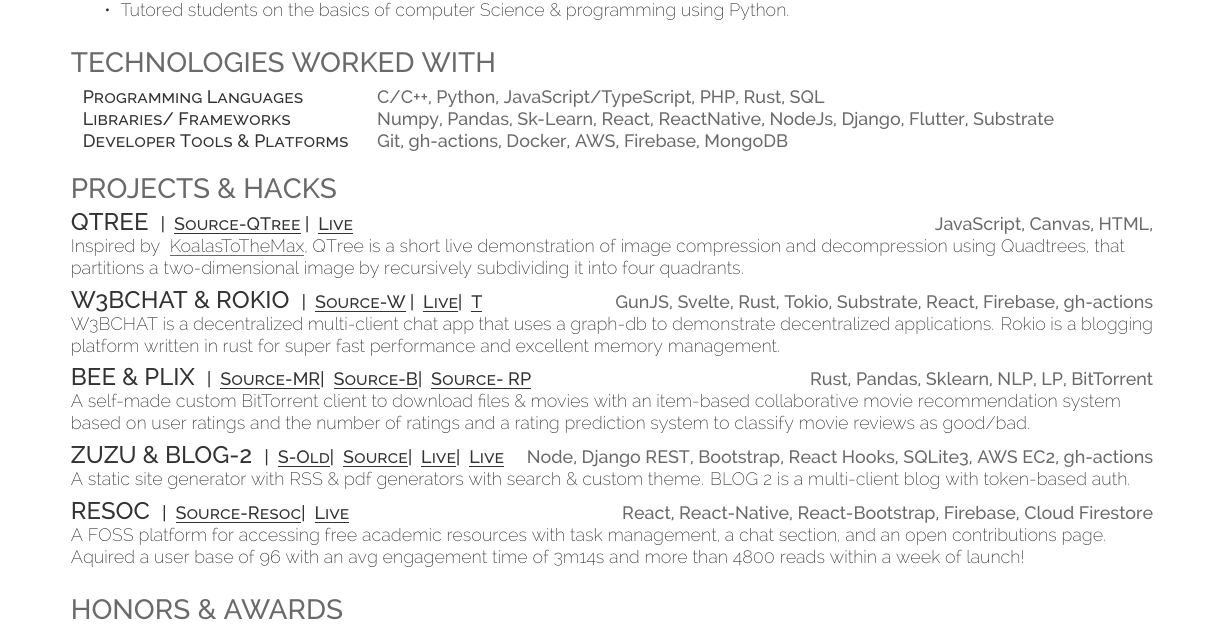
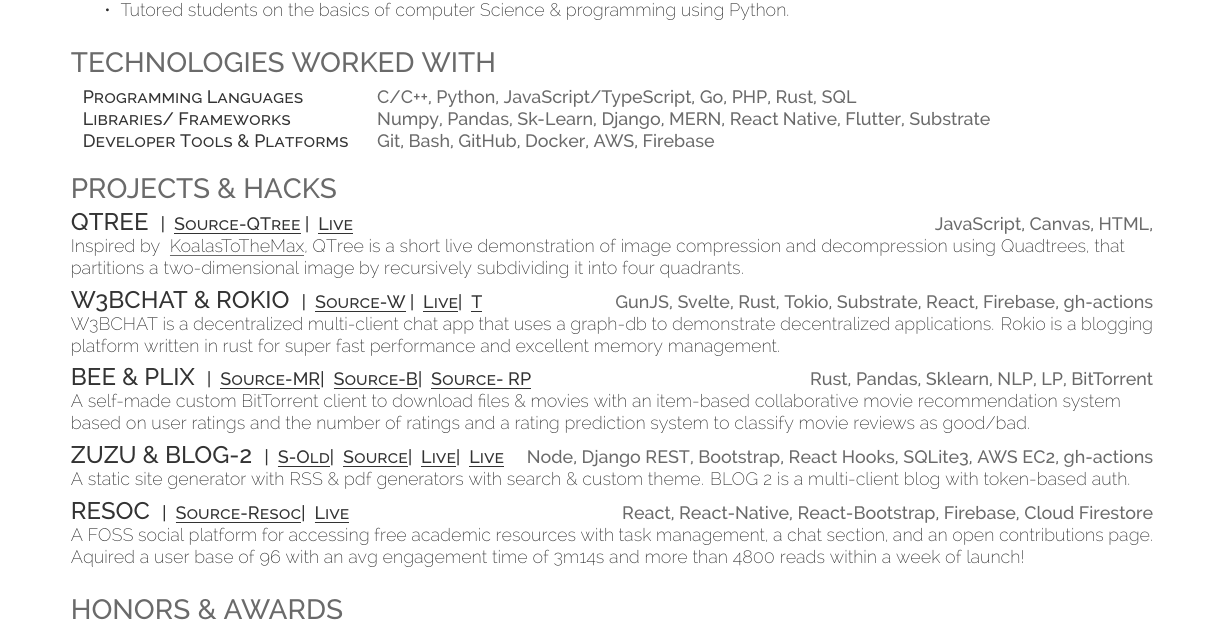
Before and after one commit to fuzzymfx/fuzzymfx.github.io, a LaTeX CV (resume.tex): part of the page, cut so that both start at the same text. Compiled offline with XeLaTeX.

Commit message:
updating resume

```diff
--- a/resume.tex
+++ b/resume.tex
@@ -108,9 +108,9 @@
 \section{Technologies worked with}
 \raggedright
 \begin{tabular}{ l l }
-\descript{Programming Languages} & {\location{\textbf{C/C++}, \textbf{Python}, JavaScript/TypeScript, PHP, Rust, SQL}} \\
-\descript{Libraries/ Frameworks} & {\location{Numpy, Pandas, Sk-Learn, React, ReactNative, NodeJs, Django, Flutter, Substrate}} \\
-\descript{Developer Tools \& Platforms} & {\location{Git, gh-actions, Docker, AWS, Firebase, MongoDB}} \\
+\descript{Programming Languages} & {\location{\textbf{C/C++}, \textbf{Python}, JavaScript/TypeScript, Go, PHP, Rust, SQL}} \\
+\descript{Libraries/ Frameworks} & {\location{Numpy, Pandas, Sk-Learn, Django, MERN, React Native, Flutter, Substrate}} \\
+\descript{Developer Tools \& Platforms} & {\location{Git, Bash, GitHub, Docker, AWS, Firebase}} \\
 \end{tabular}
 \sectionsep
 %%%%%%%%%%%%%%%%%%%%%%%%%%%%%%%%%%%%%%
@@ -146,7 +146,7 @@
 
 \runsubsection{\large{RESOC}}
 \descript{| \href{https://github.com/fuzzymfx/resoc}{ \underline{Source-Resoc}}{| \href{https://auth-notesapp-test.web.app/}{ \underline{Live}}}}\hfill \location{React, React-Native, React-Bootstrap, Firebase, Cloud Firestore}\\
-A FOSS platform for accessing free academic resources with task management, a chat section, and an open contributions page. Aquired a
+A FOSS social platform for accessing free academic resources with task management, a chat section, and an open contributions page. Aquired a
  user base of 96 with an avg engagement time of 3m14s and more than 4800 reads within a week of launch!\\
 
 \sectionsep
```
Also changed, not shown: resume.pdf.
